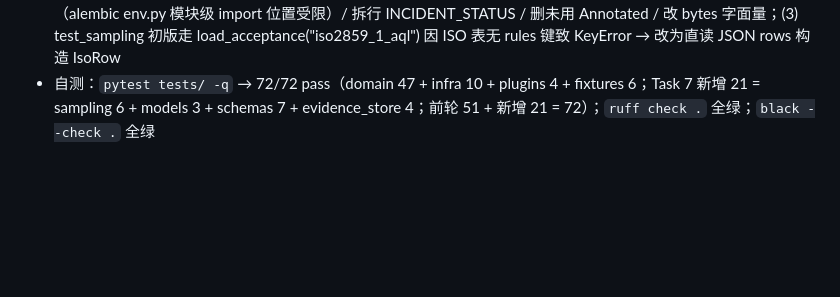
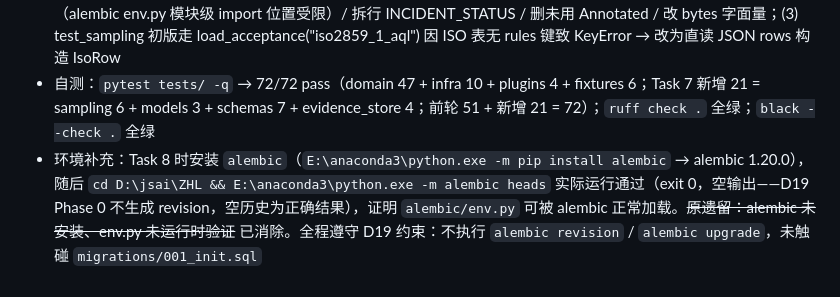
Before and after one commit to mogenga/ZHL, a Markdown page: dev-notes/agnes-20261010.md, the part around the change. Rendered like a GitHub page; blank space fills up the shorter version.

Commit message:
docs(dev-notes): Task 8 env — install alembic, runtime-verify env.py, clear legacy note

```diff
--- a/dev-notes/agnes-20261010.md
+++ b/dev-notes/agnes-20261010.md
@@ -89,3 +89,4 @@
 - 拒绝与纠偏：纯度红线——sampling.py 仅 import stdlib random + app.domain.types，未 import sqlalchemy/langgraph/infra；evidence_store 虽带 db:Session 形参（向前兼容 Phase A）但 Phase 0 逻辑绝不打开 DB；models 自检用同步 sqlite://（非 aiosqlite），因 aiosqlite 未安装且 create_all 无需 async
 - 翻车与返工：(1) models.py 初版 QualityRuleVersion.status 双重赋值（_enum 无 default 后重新绑定）→ 改为单次声明带 default="draft"；(2) ruff 报 E402/I001/E501/F401/UP012 六项 → ruff --fix 自动修 4 项 + 手动 noqa E402（alembic env.py 模块级 import 位置受限）/ 拆行 INCIDENT_STATUS / 删未用 Annotated / 改 bytes 字面量；(3) test_sampling 初版走 load_acceptance("iso2859_1_aql") 因 ISO 表无 rules 键致 KeyError → 改为直读 JSON rows 构造 IsoRow
 - 自测：`pytest tests/ -q` → 72/72 pass（domain 47 + infra 10 + plugins 4 + fixtures 6；Task 7 新增 21 = sampling 6 + models 3 + schemas 7 + evidence_store 4；前轮 51 + 新增 21 = 72）；`ruff check .` 全绿；`black --check .` 全绿
+- 环境补充：Task 8 时安装 `alembic`（`E:\anaconda3\python.exe -m pip install alembic` → alembic 1.20.0），随后 `cd D:\jsai\ZHL && E:\anaconda3\python.exe -m alembic heads` 实际运行通过（exit 0，空输出——D19 Phase 0 不生成 revision，空历史为正确结果），证明 `alembic/env.py` 可被 alembic 正常加载。~~原遗留：alembic 未安装、env.py 未运行时验证~~ 已消除。全程遵守 D19 约束：不执行 `alembic revision` / `alembic upgrade`，未触碰 `migrations/001_init.sql`
```
